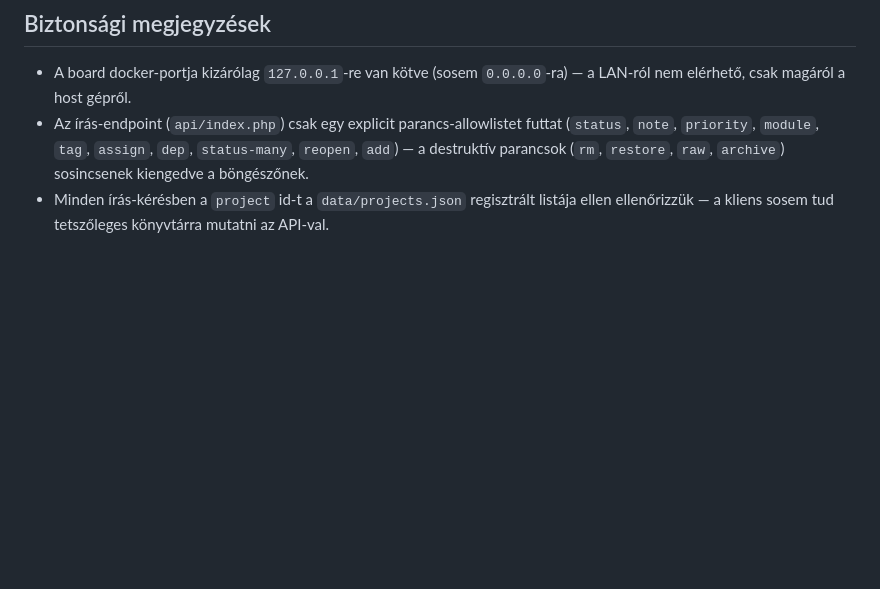
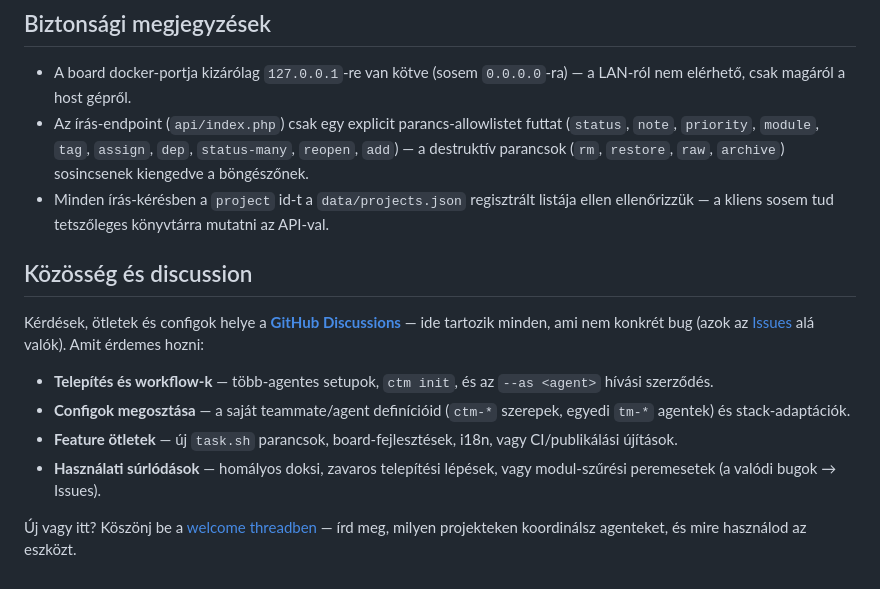
Before and after one commit to GeRiY/claude-task-manager, a Markdown page: README.hu.md, the part around one of its changes. Rendered like a GitHub page; blank space fills up the shorter version.

Commit message:
Update language links in README files and add community discussion section

```diff
--- a/README.hu.md
+++ b/README.hu.md
@@ -265,3 +270,24 @@ Lásd a `.env.example`-t (a valódi `.env` gitignore-olva van, mert a `ctm` írj
   a böngészőnek.
 - Minden írás-kérésben a `project` id-t a `data/projects.json` regisztrált listája ellen
   ellenőrizzük — a kliens sosem tud tetszőleges könyvtárra mutatni az API-val.
+
+## Közösség és discussion
+
+Kérdések, ötletek és configok helye a
+[**GitHub Discussions**](https://github.com/GeRiY/claude-task-manager/discussions) — ide
+tartozik minden, ami nem konkrét bug (azok az
+[Issues](https://github.com/GeRiY/claude-task-manager/issues) alá valók). Amit érdemes
+hozni:
+
+- **Telepítés és workflow-k** — több-agentes setupok, `ctm init`, és az `--as <agent>`
+  hívási szerződés.
+- **Configok megosztása** — a saját teammate/agent definícióid (`ctm-*` szerepek, egyedi
+  `tm-*` agentek) és stack-adaptációk.
+- **Feature ötletek** — új `task.sh` parancsok, board-fejlesztések, i18n, vagy
+  CI/publikálási újítások.
+- **Használati súrlódások** — homályos doksi, zavaros telepítési lépések, vagy
+  modul-szűrési peremesetek (a valódi bugok → Issues).
+
+Új vagy itt? Köszönj be a
+[welcome threadben](https://github.com/GeRiY/claude-task-manager/discussions/1) — írd meg,
+milyen projekteken koordinálsz agenteket, és mire használod az eszközt.
```
Also changed, not shown: other parts of README.hu.md (+9 -4 lines), README.md (+27 -4 lines).
